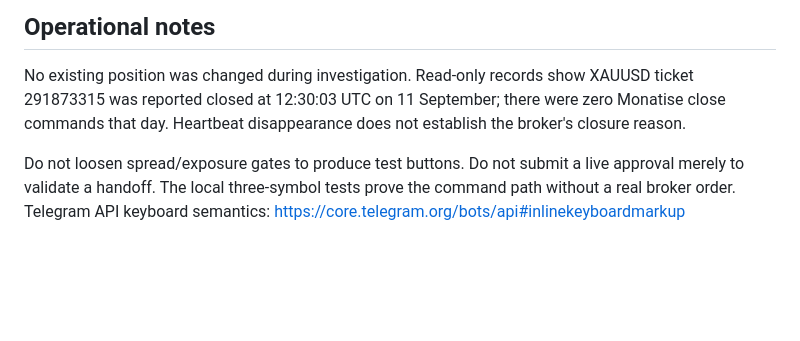
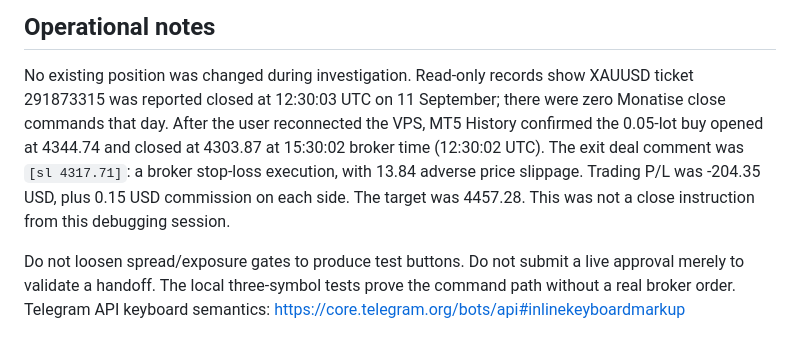
Before and after one commit to Patrick8552/monatise-live, a Markdown page: docs/telegram-trade-controls-2026-09-11.md, the part around the change. Drawn GitHub-style; blank space fills up the shorter version.

Commit message:
Record confirmed MT5 stop-loss closure evidence

```diff
--- a/docs/telegram-trade-controls-2026-09-11.md
+++ b/docs/telegram-trade-controls-2026-09-11.md
@@ -94,8 +94,12 @@ controlled Telegram checks must be reported separately from local simulation.
 
 No existing position was changed during investigation. Read-only records show
 XAUUSD ticket 291873315 was reported closed at 12:30:03 UTC on 11 September;
-there were zero Monatise close commands that day. Heartbeat disappearance does
-not establish the broker's closure reason.
+there were zero Monatise close commands that day. After the user reconnected
+the VPS, MT5 History confirmed the 0.05-lot buy opened at 4344.74 and closed
+at 4303.87 at 15:30:02 broker time (12:30:02 UTC). The exit deal comment was
+`[sl 4317.71]`: a broker stop-loss execution, with 13.84 adverse price slippage.
+Trading P/L was -204.35 USD, plus 0.15 USD commission on each side. The target
+was 4457.28. This was not a close instruction from this debugging session.
 
 Do not loosen spread/exposure gates to produce test buttons. Do not submit a
 live approval merely to validate a handoff. The local three-symbol tests prove
```
